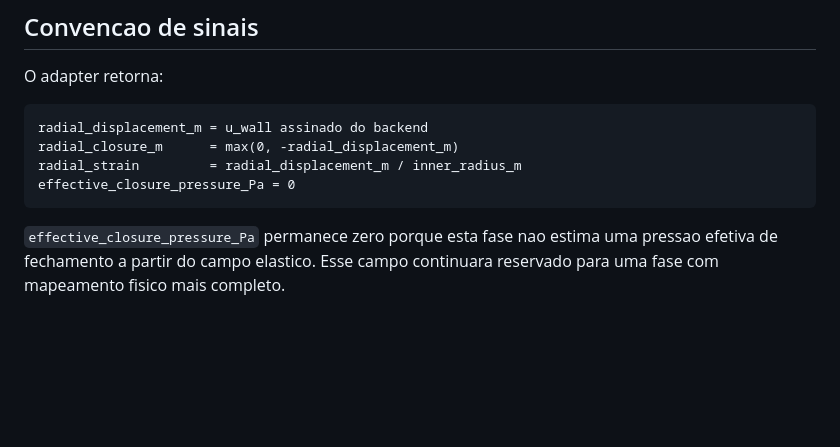
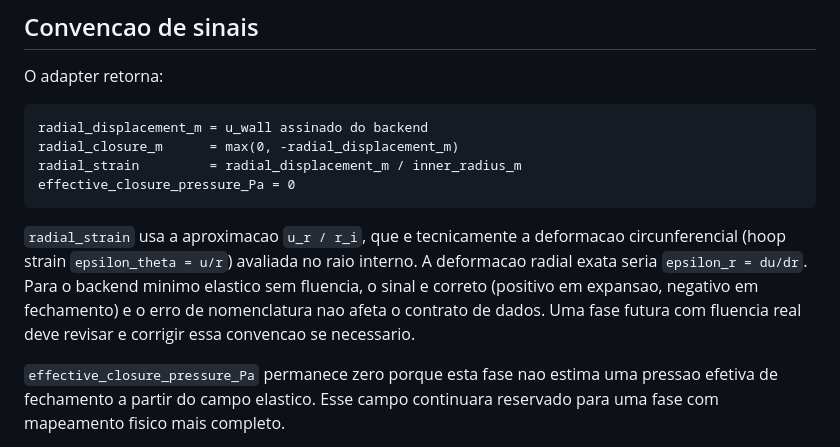
Before and after one commit to Themisson/lot-salt-suite, a Markdown page: docs/26_saltcreep_adapter_backend_minimum.md, the part around the change. Rendered like a GitHub page; blank space fills up the shorter version.

````diff
--- a/docs/26_saltcreep_adapter_backend_minimum.md
+++ b/docs/26_saltcreep_adapter_backend_minimum.md
@@ -107,6 +107,13 @@ radial_strain         = radial_displacement_m / inner_radius_m
 effective_closure_pressure_Pa = 0
 ```
 
+`radial_strain` usa a aproximacao `u_r / r_i`, que e tecnicamente a deformacao
+circunferencial (hoop strain `epsilon_theta = u/r`) avaliada no raio interno.
+A deformacao radial exata seria `epsilon_r = du/dr`. Para o backend minimo
+elastico sem fluencia, o sinal e correto (positivo em expansao, negativo em
+fechamento) e o erro de nomenclatura nao afeta o contrato de dados. Uma fase
+futura com fluencia real deve revisar e corrigir essa convencao se necessario.
+
 `effective_closure_pressure_Pa` permanece zero porque esta fase nao estima uma
 pressao efetiva de fechamento a partir do campo elastico. Esse campo continuara
 reservado para uma fase com mapeamento fisico mais completo.
````
Also changed, not shown: docs/dev-log.md (+16 -0 lines).
